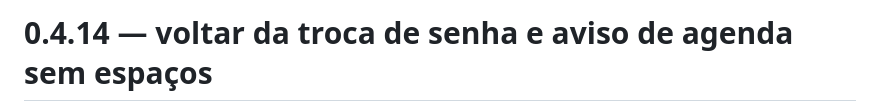
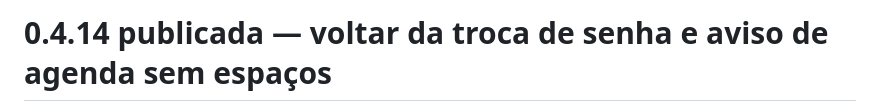
Before and after one commit to bernardorocha675/Projeto-aplicado-para-o-InpetuHub, a Markdown page: continuidade/ESTADO-ATUAL.md, the part around one of its changes. Rendered like a GitHub page.

```diff
--- a/continuidade/ESTADO-ATUAL.md
+++ b/continuidade/ESTADO-ATUAL.md
@@ -1,2 +1,2 @@
-# 0.4.14 — voltar da troca de senha e aviso de agenda sem espaços
+# 0.4.14 publicada — voltar da troca de senha e aviso de agenda sem espaços
 
```
Also changed, not shown: other parts of continuidade/ESTADO-ATUAL.md (+1 -1 lines), docs/HANDOVER.md (+3 -1 lines), docs/VALIDACAO.md (+3 -1 lines).
